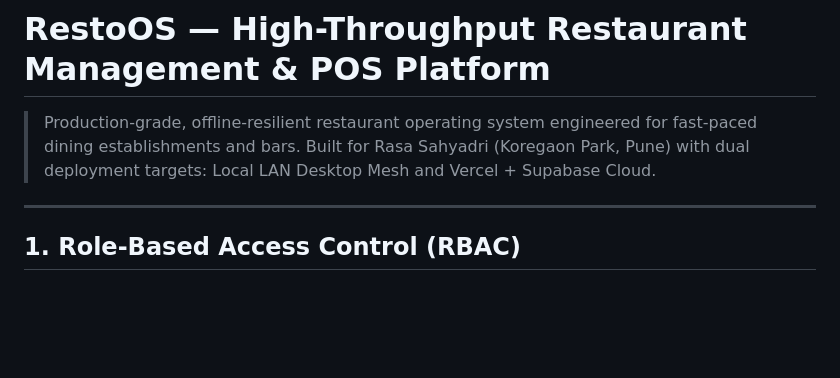
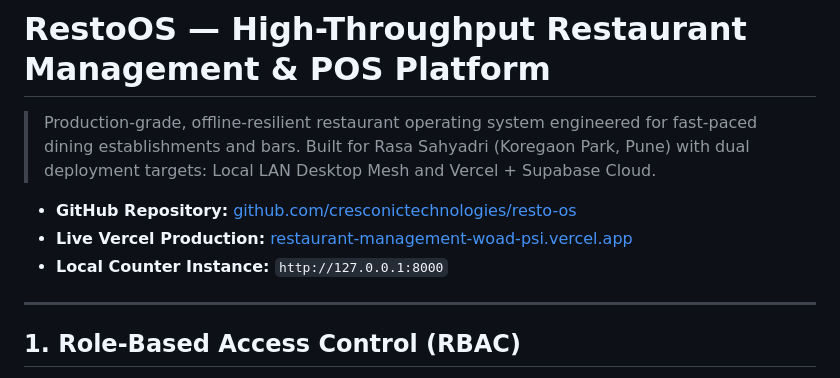
Before and after one commit to cresconictechnologies/resto-os, a Markdown page: README.md, the part around the change. Rendered like a GitHub page; blank space fills up the shorter version.

Commit message:
docs: add GitHub repo and Vercel live URLs

```diff
--- a/README.md
+++ b/README.md
@@ -1,6 +1,10 @@
 # RestoOS — High-Throughput Restaurant Management & POS Platform
 
 > Production-grade, offline-resilient restaurant operating system engineered for fast-paced dining establishments and bars. Built for Rasa Sahyadri (Koregaon Park, Pune) with dual deployment targets: Local LAN Desktop Mesh and Vercel + Supabase Cloud.
+
+- **GitHub Repository:** [github.com/cresconictechnologies/resto-os](https://github.com/cresconictechnologies/resto-os)
+- **Live Vercel Production:** [restaurant-management-woad-psi.vercel.app](https://restaurant-management-woad-psi.vercel.app)
+- **Local Counter Instance:** `http://127.0.0.1:8000`
 
 ---
 
```
